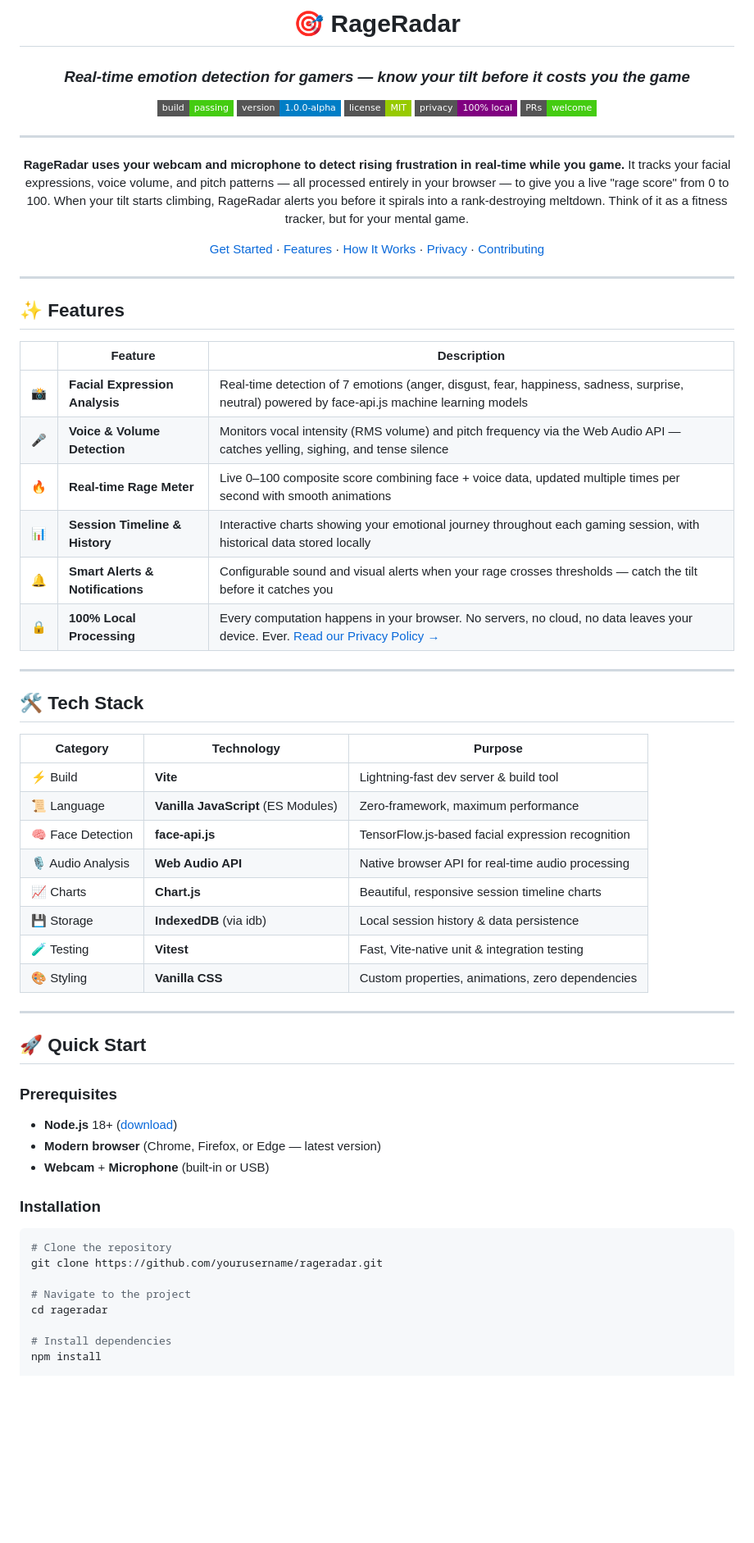
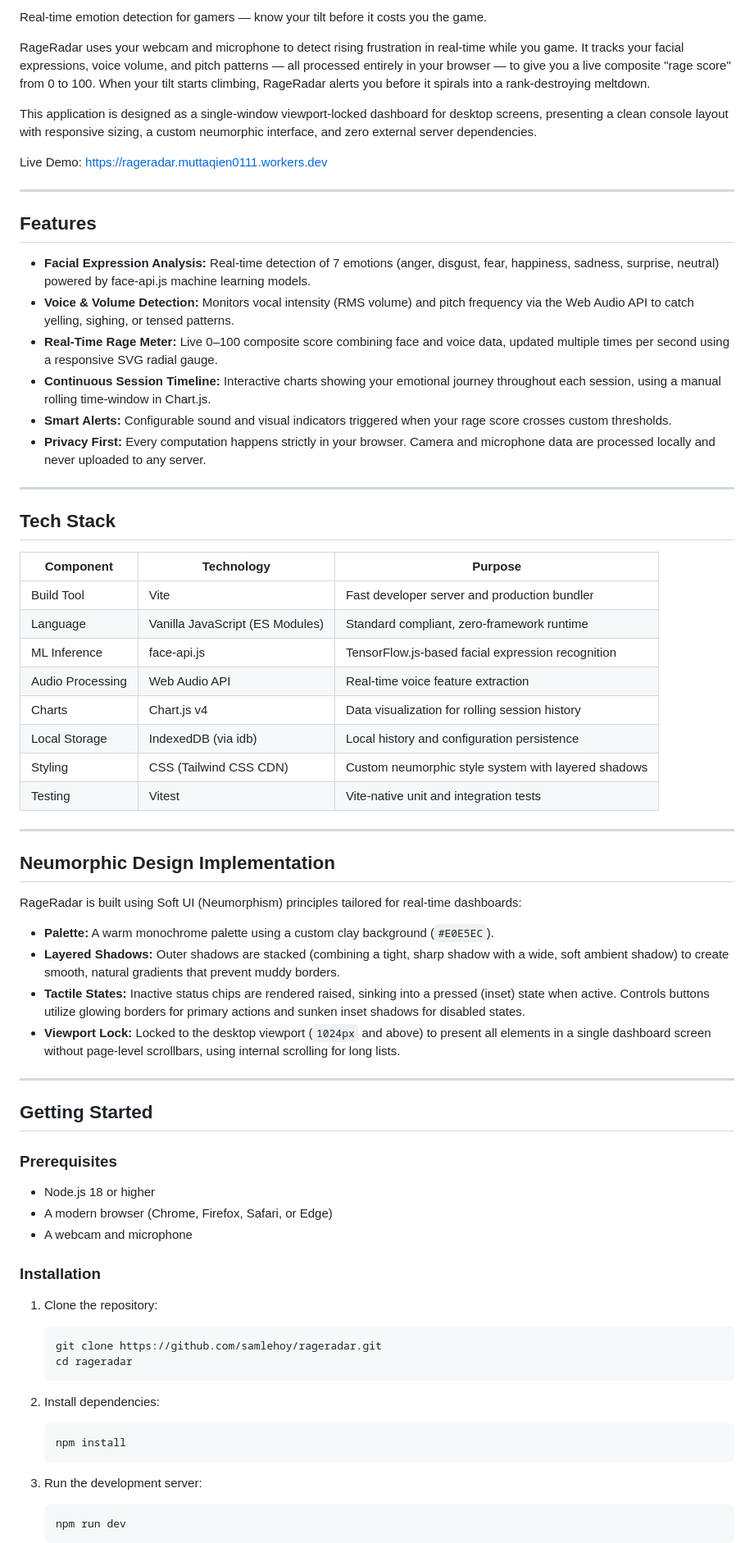
Before and after one commit to samlehoy/rageradar, a Markdown page: README.md, the part around one of its changes. Shown at 82% size. Rendered like a GitHub page; badges without logos; blank space fills up the shorter version.

Commit message:
docs: replace placeholder README with clean professional layout

````diff
--- a/README.md
+++ b/README.md
@@ -2,69 +2,72 @@
 
-# 🎯 RageRadar
+Real-time emotion detection for gamers — know your tilt before it costs you the game.
 
-### *Real-time emotion detection for gamers — know your tilt before it costs you the game*
+RageRadar uses your webcam and microphone to detect rising frustration in real-time while you game. It tracks your facial expressions, voice volume, and pitch patterns — all processed entirely in your browser — to give you a live composite "rage score" from 0 to 100. When your tilt starts climbing, RageRadar alerts you before it spirals into a rank-destroying meltdown.
 
-[![Build Status](https://img.shields.io/badge/build-passing-brightgreen?style=flat-square)]()
-[![Version](https://img.shields.io/badge/version-1.0.0--alpha-blue?style=flat-square)]()
-[![License](https://img.shields.io/badge/license-MIT-green?style=flat-square)]()
-[![Privacy](https://img.shields.io/badge/privacy-100%25_local-purple?style=flat-square)]()
-[![PRs Welcome](https://img.shields.io/badge/PRs-welcome-brightgreen?style=flat-square)]()
+This application is designed as a single-window viewport-locked dashboard for desktop screens, presenting a clean console layout with responsive sizing, a custom neumorphic interface, and zero external server dependencies.
+
+Live Demo: [https://rageradar.muttaqien0111.workers.dev](https://rageradar.muttaqien0111.workers.dev)
 
 ---
 
-**RageRadar uses your webcam and microphone to detect rising frustration in real-time while you game.** It tracks your facial expressions, voice volume, and pitch patterns — all processed entirely in your browser — to give you a live "rage score" from 0 to 100. When your tilt starts climbing, RageRadar alerts you before it spirals into a rank-destroying meltdown. Think of it as a fitness tracker, but for your mental game.
+## Features
 
-[Get Started](#-quick-start) · [Features](#-features) · [How It Works](#-how-it-works) · [Privacy](#-privacy) · [Contributing](docs/CONTRIBUTING.md)
-
-</div>
+- **Facial Expression Analysis:** Real-time detection of 7 emotions (anger, disgust, fear, happiness, sadness, surprise, neutral) powered by face-api.js machine learning models.
+- **Voice & Volume Detection:** Monitors vocal intensity (RMS volume) and pitch frequency via the Web Audio API to catch yelling, sighing, or tensed patterns.
+- **Real-Time Rage Meter:** Live 0–100 composite score combining face and voice data, updated multiple times per second using a responsive SVG radial gauge.
+- **Continuous Session Timeline:** Interactive charts showing your emotional journey throughout each session, using a manual rolling time-window in Chart.js.
+- **Smart Alerts:** Configurable sound and visual indicators triggered when your rage score crosses custom thresholds.
+- **Privacy First:** Every computation happens strictly in your browser. Camera and microphone data are processed locally and never uploaded to any server.
 
 ---
 
-## ✨ Features
+## Tech Stack
 
-| | Feature | Description |
+| Component | Technology | Purpose |
 |---|---|---|
-| 📸 | **Facial Expression Analysis** | Real-time detection of 7 emotions (anger, disgust, fear, happiness, sadness, surprise, neutral) powered by face-api.js machine learning models |
-| 🎤 | **Voice & Volume Detection** | Monitors vocal intensity (RMS volume) and pitch frequency via the Web Audio API — catches yelling, sighing, and tense silence |
-| 🔥 | **Real-time Rage Meter** | Live 0–100 composite score combining face + voice data, updated multiple times per second with smooth animations |
-| 📊 | **Session Timeline & History** | Interactive charts showing your emotional journey throughout each gaming session, with historical data stored locally |
-| 🔔 | **Smart Alerts & Notifications** | Configurable sound and visual alerts when your rage crosses thresholds — catch the tilt before it catches you |
-| 🔒 | **100% Local Processing** | Every computation happens in your browser. No servers, no cloud, no data leaves your device. Ever. [Read our Privacy Policy →](docs/PRIVACY.md) |
+| Build Tool | Vite | Fast developer server and production bundler |
+| Language | Vanilla JavaScript (ES Modules) | Standard compliant, zero-framework runtime |
+| ML Inference | face-api.js | TensorFlow.js-based facial expression recognition |
+| Audio Processing | Web Audio API | Real-time voice feature extraction |
+| Charts | Chart.js v4 | Data visualization for rolling session history |
+| Local Storage | IndexedDB (via idb) | Local history and configuration persistence |
+| Styling | CSS (Tailwind CSS CDN) | Custom neumorphic style system with layered shadows |
+| Testing | Vitest | Vite-native unit and integration tests |
 
 ---
 
-## 🛠️ Tech Stack
+## Neumorphic Design Implementation
 
-| Category | Technology | Purpose |
-|---|---|---|
-| ⚡ Build | **Vite** | Lightning-fast dev server & build tool |
-| 📜 Language | **Vanilla JavaScript** (ES Modules) | Zero-framework, maximum performance |
-| 🧠 Face Detection | **face-api.js** | TensorFlow.js-based facial expression recognition |
-| 🎙️ Audio Analysis | **Web Audio API** | Native browser API for real-time audio processing |
-| 📈 Charts | **Chart.js** | Beautiful, responsive session timeline charts |
-| 💾 Storage | **IndexedDB** (via idb) | Local session history & data persistence |
-| 🧪 Testing | **Vitest** | Fast, Vite-native unit & integration testing |
-| 🎨 Styling | **Vanilla CSS** | Custom properties, animations, zero dependencies |
+RageRadar is built using Soft UI (Neumorphism) principles tailored for real-time dashboards:
+- **Palette:** A warm monochrome palette using a custom clay background (`#E0E5EC`).
+- **Layered Shadows:** Outer shadows are stacked (combining a tight, sharp shadow with a wide, soft ambient shadow) to create smooth, natural gradients that prevent muddy borders.
+- **Tactile States:** Inactive status chips are rendered raised, sinking into a pressed (inset) state when active. Controls buttons utilize glowing borders for primary actions and sunken inset shadows for disabled states.
+- **Viewport Lock:** Locked to the desktop viewport (`1024px` and above) to present all elements in a single dashboard screen without page-level scrollbars, using internal scrolling for long lists.
 
 ---
 
-## 🚀 Quick Start
+## Getting Started
 
 ### Prerequisites
-
-- **Node.js** 18+ ([download](https://nodejs.org/))
-- **Modern browser** (Chrome, Firefox, or Edge — latest version)
-- **Webcam** + **Microphone** (built-in or USB)
+- Node.js 18 or higher
+- A modern browser (Chrome, Firefox, Safari, or Edge)
+- A webcam and microphone
 
 ### Installation
 
-```bash
-# Clone the repository
-git clone https://github.com/yourusername/rageradar.git
+1. Clone the repository:
+   ```bash
+   git clone https://github.com/samlehoy/rageradar.git
+   cd rageradar
+   ```
 
-# Navigate to the project
-cd rageradar
+2. Install dependencies:
+   ```bash
+   npm install
+   ```
 
-# Install dependencies
-npm install
+3. Run the development server:
+   ```bash
+   npm run dev
+   ```
 
````
Also changed, not shown: other parts of README.md (+49 -181 lines).
